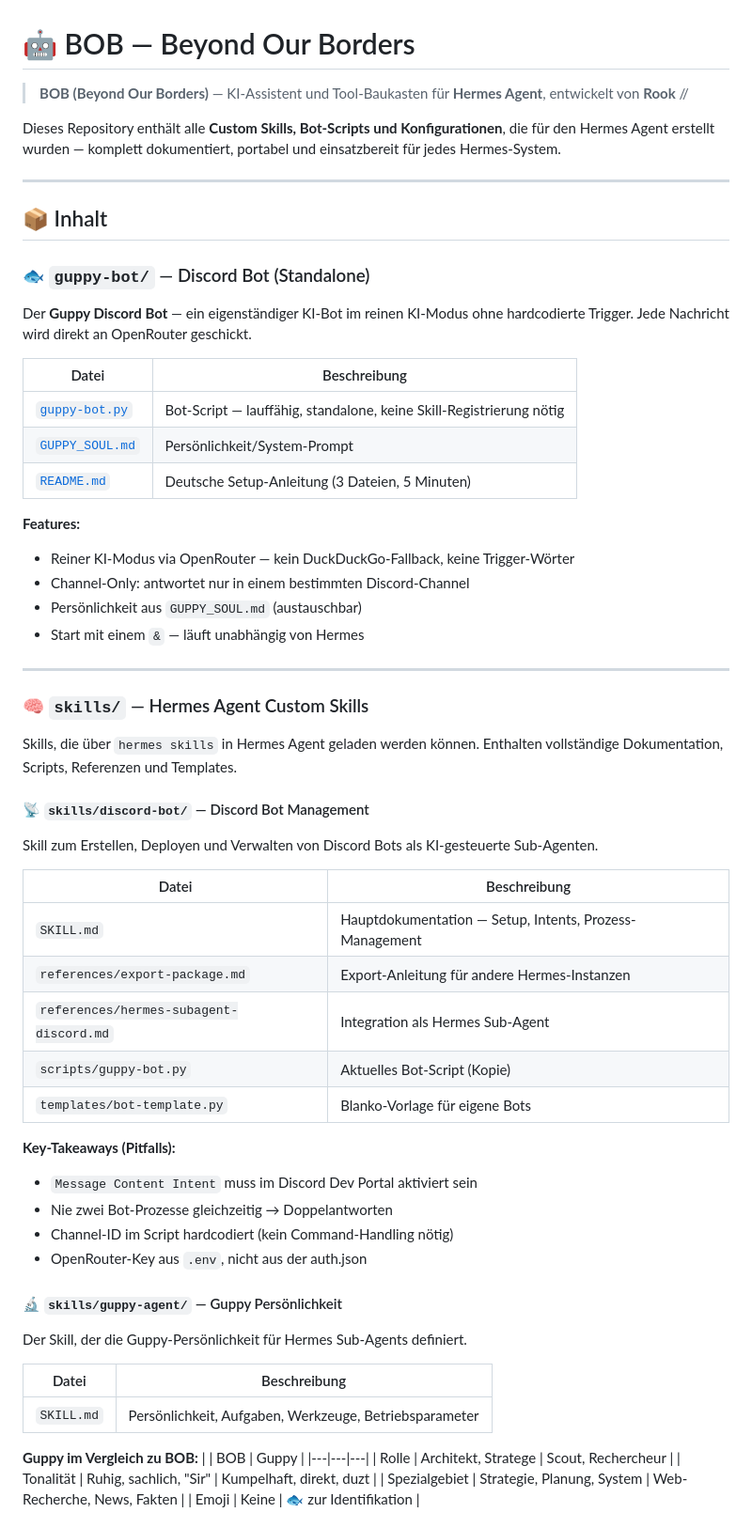
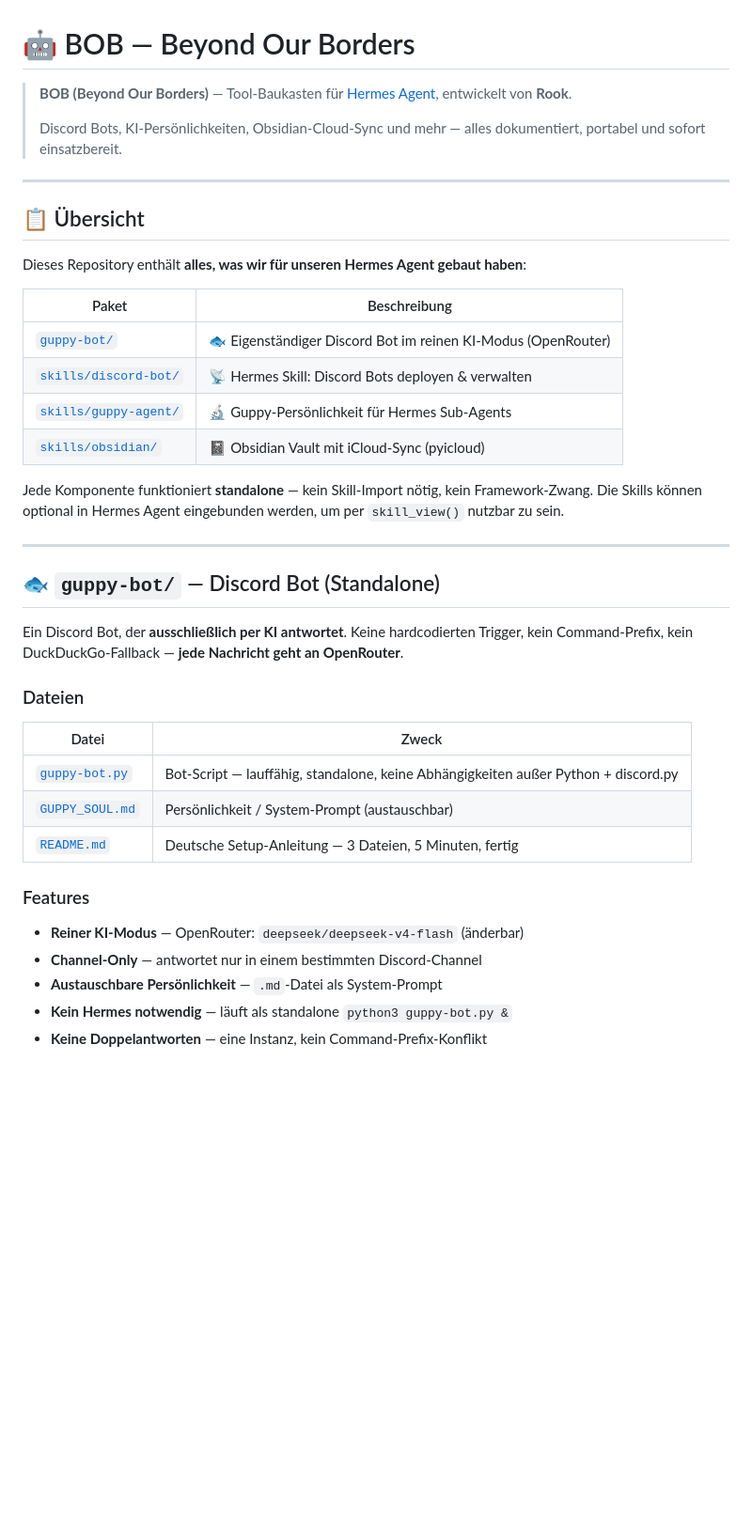
Before and after one commit to BOB-AI-Rook/BOB---Beyond-Our-Borders, a Markdown page: README.md, the part around one of its changes. Shown at 94% size. Drawn GitHub-style; blank space fills up the shorter version.

```diff
--- a/README.md
+++ b/README.md
@@ -1,66 +1,44 @@
 # 🤖 BOB — Beyond Our Borders
 
-> **BOB (Beyond Our Borders)** — KI-Assistent und Tool-Baukasten für **Hermes Agent**, entwickelt von **Rook** //
-
-Dieses Repository enthält alle **Custom Skills, Bot-Scripts und Konfigurationen**, die für den Hermes Agent erstellt wurden — komplett dokumentiert, portabel und einsatzbereit für jedes Hermes-System.
+> **BOB (Beyond Our Borders)** — Tool-Baukasten für [Hermes Agent](https://hermes-agent.nousresearch.com), entwickelt von **Rook**.
+>
+> Discord Bots, KI-Persönlichkeiten, Obsidian-Cloud-Sync und mehr — alles dokumentiert, portabel und sofort einsatzbereit.
 
 ---
 
-## 📦 Inhalt
+## 📋 Übersicht
 
-### 🐟 `guppy-bot/` — Discord Bot (Standalone)
+Dieses Repository enthält **alles, was wir für unseren Hermes Agent gebaut haben**:
 
-Der **Guppy Discord Bot** — ein eigenständiger KI-Bot im reinen KI-Modus ohne hardcodierte Trigger. Jede Nachricht wird direkt an OpenRouter geschickt.
+| Paket | Beschreibung |
+|-------|-------------|
+| [`guppy-bot/`](./guppy-bot/) | 🐟 Eigenständiger Discord Bot im reinen KI-Modus (OpenRouter) |
+| [`skills/discord-bot/`](./skills/discord-bot/) | 📡 Hermes Skill: Discord Bots deployen & verwalten |
+| [`skills/guppy-agent/`](./skills/guppy-agent/) | 🔬 Guppy-Persönlichkeit für Hermes Sub-Agents |
+| [`skills/obsidian/`](./skills/obsidian/) | 📓 Obsidian Vault mit iCloud-Sync (pyicloud) |
 
-| Datei | Beschreibung |
-|-------|-------------|
-| [`guppy-bot.py`](./guppy-bot/guppy-bot.py) | Bot-Script — lauffähig, standalone, keine Skill-Registrierung nötig |
-| [`GUPPY_SOUL.md`](./guppy-bot/GUPPY_SOUL.md) | Persönlichkeit/System-Prompt |
-| [`README.md`](./guppy-bot/README.md) | Deutsche Setup-Anleitung (3 Dateien, 5 Minuten) |
-
-**Features:**
-- Reiner KI-Modus via OpenRouter — kein DuckDuckGo-Fallback, keine Trigger-Wörter
-- Channel-Only: antwortet nur in einem bestimmten Discord-Channel
-- Persönlichkeit aus `GUPPY_SOUL.md` (austauschbar)
-- Start mit einem `&` — läuft unabhängig von Hermes
+Jede Komponente funktioniert **standalone** — kein Skill-Import nötig, kein Framework-Zwang.
+Die Skills können optional in Hermes Agent eingebunden werden, um per `skill_view()` nutzbar zu sein.
 
 ---
 
-### 🧠 `skills/` — Hermes Agent Custom Skills
+## 🐟 `guppy-bot/` — Discord Bot (Standalone)
 
-Skills, die über `hermes skills` in Hermes Agent geladen werden können. Enthalten vollständige Dokumentation, Scripts, Referenzen und Templates.
+Ein Discord Bot, der **ausschließlich per KI antwortet**. Keine hardcodierten Trigger, kein Command-Prefix, kein DuckDuckGo-Fallback — **jede Nachricht geht an OpenRouter**.
 
-#### 📡 `skills/discord-bot/` — Discord Bot Management
+### Dateien
 
-Skill zum Erstellen, Deployen und Verwalten von Discord Bots als KI-gesteuerte Sub-Agenten.
+| Datei | Zweck |
+|-------|-------|
+| [`guppy-bot.py`](./guppy-bot/guppy-bot.py) | Bot-Script — lauffähig, standalone, keine Abhängigkeiten außer Python + discord.py |
+| [`GUPPY_SOUL.md`](./guppy-bot/GUPPY_SOUL.md) | Persönlichkeit / System-Prompt (austauschbar) |
+| [`README.md`](./guppy-bot/README.md) | Deutsche Setup-Anleitung — 3 Dateien, 5 Minuten, fertig |
 
-| Datei | Beschreibung |
-|-------|-------------|
-| `SKILL.md` | Hauptdokumentation — Setup, Intents, Prozess-Management |
-| `references/export-package.md` | Export-Anleitung für andere Hermes-Instanzen |
-| `references/hermes-subagent-discord.md` | Integration als Hermes Sub-Agent |
-| `scripts/guppy-bot.py` | Aktuelles Bot-Script (Kopie) |
-| `templates/bot-template.py` | Blanko-Vorlage für eigene Bots |
+### Features
 
-**Key-Takeaways (Pitfalls):**
-- `Message Content Intent` muss im Discord Dev Portal aktiviert sein
-- Nie zwei Bot-Prozesse gleichzeitig → Doppelantworten
-- Channel-ID im Script hardcodiert (kein Command-Handling nötig)
-- OpenRouter-Key aus `.env`, nicht aus der auth.json
+- **Reiner KI-Modus** — OpenRouter: `deepseek/deepseek-v4-flash` (änderbar)
+- **Channel-Only** — antwortet nur in einem bestimmten Discord-Channel
+- **Austauschbare Persönlichkeit** — `.md`-Datei als System-Prompt
+- **Kein Hermes notwendig** — läuft als standalone `python3 guppy-bot.py &`
+- **Keine Doppelantworten** — eine Instanz, kein Command-Prefix-Konflikt
 
-#### 🔬 `skills/guppy-agent/` — Guppy Persönlichkeit
-
-Der Skill, der die Guppy-Persönlichkeit für Hermes Sub-Agents definiert.
-
-| Datei | Beschreibung |
-|-------|-------------|
-| `SKILL.md` | Persönlichkeit, Aufgaben, Werkzeuge, Betriebsparameter |
-
-**Guppy im Vergleich zu BOB:**
-| | BOB | Guppy |
-|---|---|---|
-| Rolle | Architekt, Stratege | Scout, Rechercheur |
-| Tonalität | Ruhig, sachlich, "Sir" | Kumpelhaft, direkt, duzt |
-| Spezialgebiet | Strategie, Planung, System | Web-Recherche, News, Fakten |
-| Emoji | Keine | 🐟 zur Identifikation |
-
```
Also changed, not shown: other parts of README.md (+139 -68 lines).
